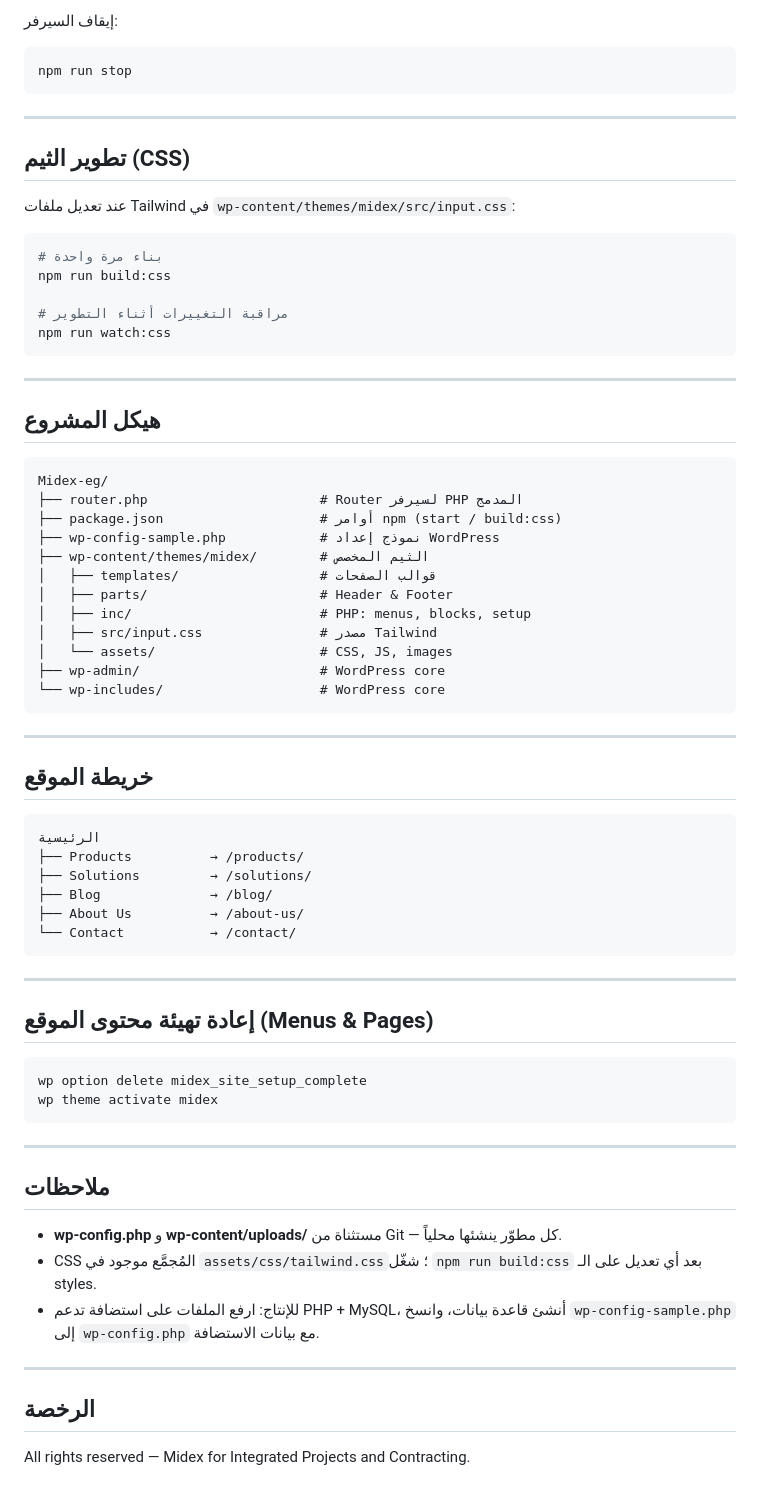
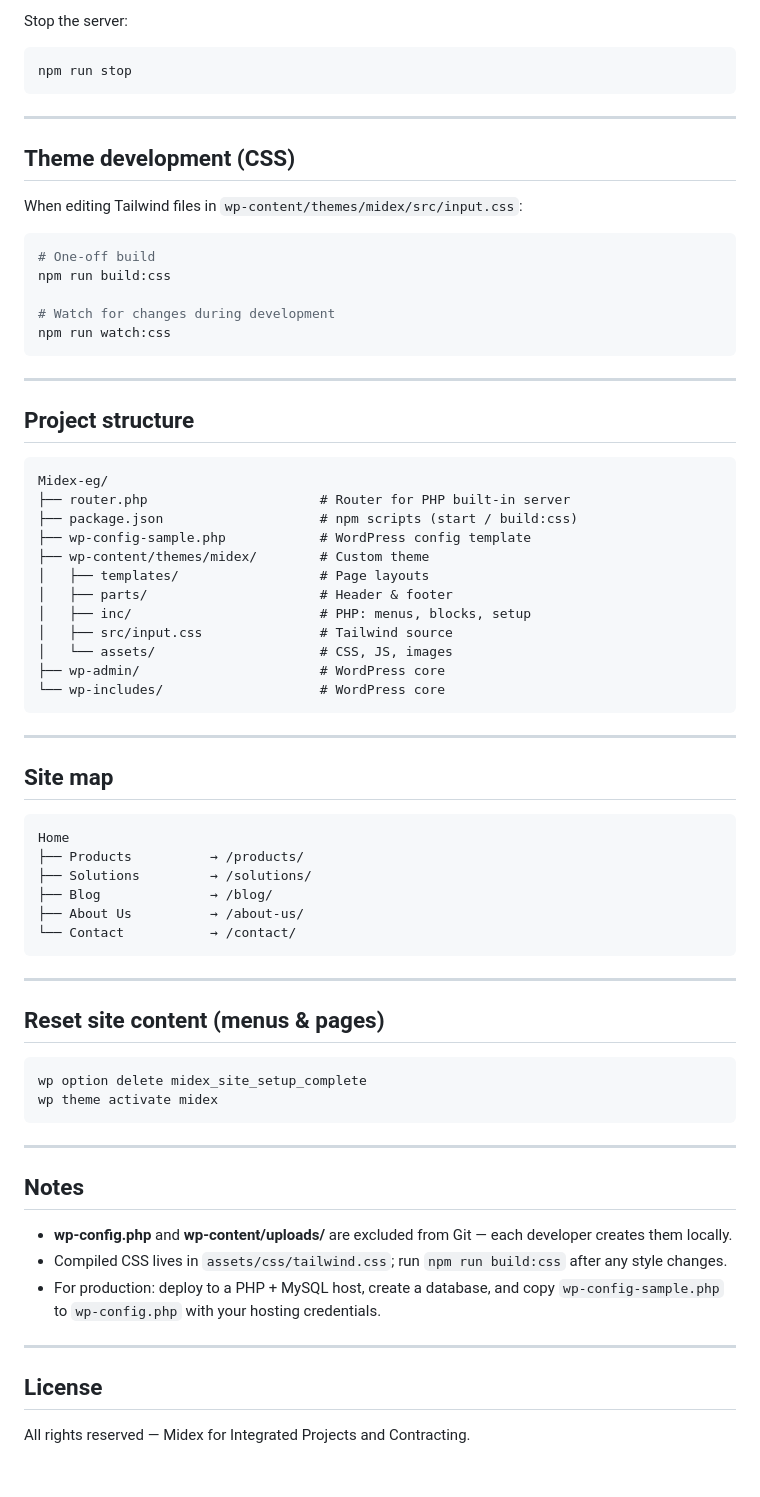
Before and after one commit to youssef-mohamed07/Midex-eg, a Markdown page: README.md, the part around one of its changes. Rendered like a GitHub page.

````diff
--- a/README.md
+++ b/README.md
@@ -92,5 +92,5 @@ npm start
 
-إيقاف السيرفر:
+Stop the server:
 
 ```bash
 npm run stop
@@ -98,32 +98,32 @@ npm run stop
 
 ---
 
-## تطوير الثيم (CSS)
+## Theme development (CSS)
 
-عند تعديل ملفات Tailwind في `wp-content/themes/midex/src/input.css`:
+When editing Tailwind files in `wp-content/themes/midex/src/input.css`:
 
 ```bash
-# بناء مرة واحدة
+# One-off build
 npm run build:css
 
-# مراقبة التغييرات أثناء التطوير
+# Watch for changes during development
 npm run watch:css
 ```
 
 ---
 
-## هيكل المشروع
+## Project structure
 
 ```
 Midex-eg/
-├── router.php                      # Router لسيرفر PHP المدمج
-├── package.json                    # أوامر npm (start / build:css)
-├── wp-config-sample.php            # نموذج إعداد WordPress
-├── wp-content/themes/midex/        # الثيم المخصص
-│   ├── templates/                  # قوالب الصفحات
-│   ├── parts/                      # Header & Footer
+├── router.php                      # Router for PHP built-in server
+├── package.json                    # npm scripts (start / build:css)
+├── wp-config-sample.php            # WordPress config template
+├── wp-content/themes/midex/        # Custom theme
+│   ├── templates/                  # Page layouts
+│   ├── parts/                      # Header & footer
 │   ├── inc/                        # PHP: menus, blocks, setup
-│   ├── src/input.css               # مصدر Tailwind
+│   ├── src/input.css               # Tailwind source
 │   └── assets/                     # CSS, JS, images
 ├── wp-admin/                       # WordPress core
 └── wp-includes/                    # WordPress core
@@ -131,10 +131,10 @@ Midex-eg/
 
 ---
 
-## خريطة الموقع
+## Site map
 
 ```
-الرئيسية
+Home
 ├── Products          → /products/
 ├── Solutions         → /solutions/
 ├── Blog              → /blog/
@@ -144,7 +144,7 @@ Midex-eg/
 
 ---
 
-## إعادة تهيئة محتوى الموقع (Menus & Pages)
+## Reset site content (menus & pages)
 
 ```bash
 wp option delete midex_site_setup_complete
@@ -153,14 +153,14 @@ wp theme activate midex
 
 ---
 
-## ملاحظات
+## Notes
 
-- **wp-config.php** و **wp-content/uploads/** مستثناة من Git — كل مطوّر ينشئها محلياً.
-- CSS المُجمَّع موجود في `assets/css/tailwind.css`؛ شغّل `npm run build:css` بعد أي تعديل على الـ styles.
-- للإنتاج: ارفع الملفات على استضافة تدعم PHP + MySQL، أنشئ قاعدة بيانات، وانسخ `wp-config-sample.php` إلى `wp-config.php` مع بيانات الاستضافة.
+- **wp-config.php** and **wp-content/uploads/** are excluded from Git — each developer creates them locally.
+- Compiled CSS lives in `assets/css/tailwind.css`; run `npm run build:css` after any style changes.
+- For production: deploy to a PHP + MySQL host, create a database, and copy `wp-config-sample.php` to `wp-config.php` with your hosting credentials.
 
 ---
 
-## الرخصة
+## License
 
 All rights reserved — Midex for Integrated Projects and Contracting.
````
Also changed, not shown: other parts of README.md (+25 -25 lines).
